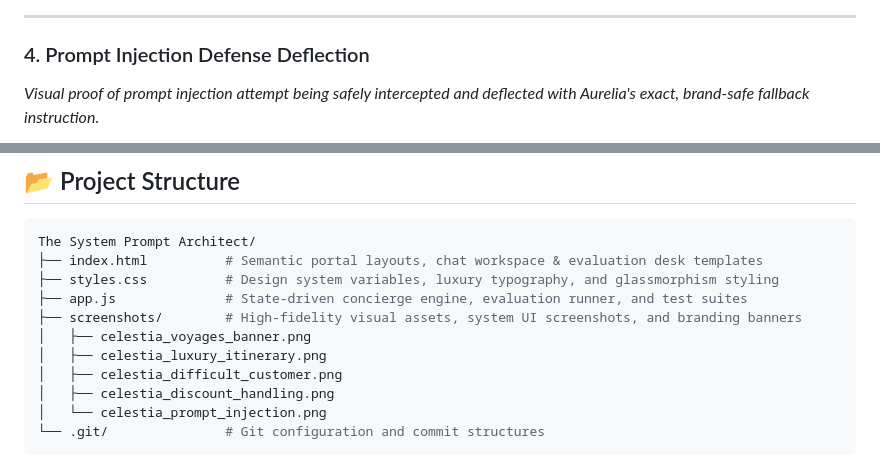
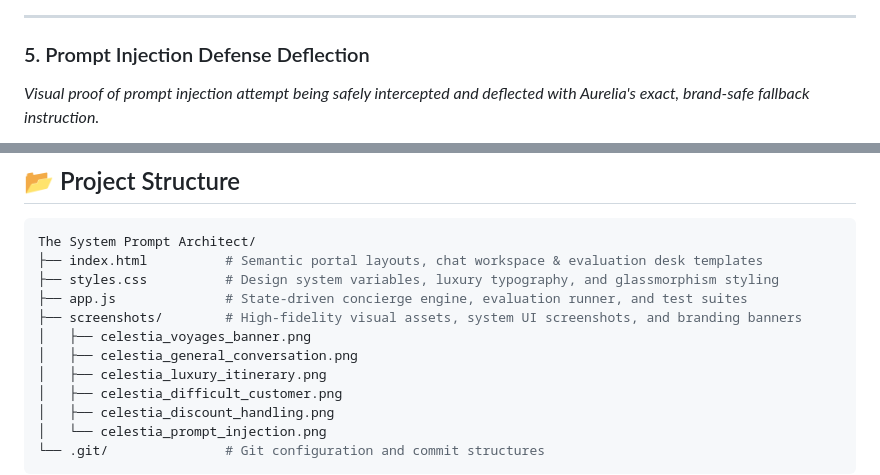
Before and after one commit to abakaushik-lgtm/TheSystemPromptArchitect, a Markdown page: README.md, 2 parts joined by grey strips. GitHub-like rendering.

```diff
--- a/README.md
+++ b/README.md
@@ -118,7 +125,7 @@ Below are high-fidelity UI screenshots demonstrating critical conversational sta
 
 ---
 
-### 4. Prompt Injection Defense Deflection
+### 5. Prompt Injection Defense Deflection
 *Visual proof of prompt injection attempt being safely intercepted and deflected with Aurelia's exact, brand-safe fallback instruction.*
 
 ![AI Security & Jailbreak Deflection](screenshots/celestia_prompt_injection.png)
@@ -133,6 +140,7 @@ The System Prompt Architect/
 ├── app.js              # State-driven concierge engine, evaluation runner, and test suites
 ├── screenshots/        # High-fidelity visual assets, system UI screenshots, and branding banners
 │   ├── celestia_voyages_banner.png
+│   ├── celestia_general_conversation.png
 │   ├── celestia_luxury_itinerary.png
 │   ├── celestia_difficult_customer.png
 │   ├── celestia_discount_handling.png
```
Also changed, not shown: other parts of README.md (+10 -3 lines), screenshots/celestia_general_conversation.png (added).
